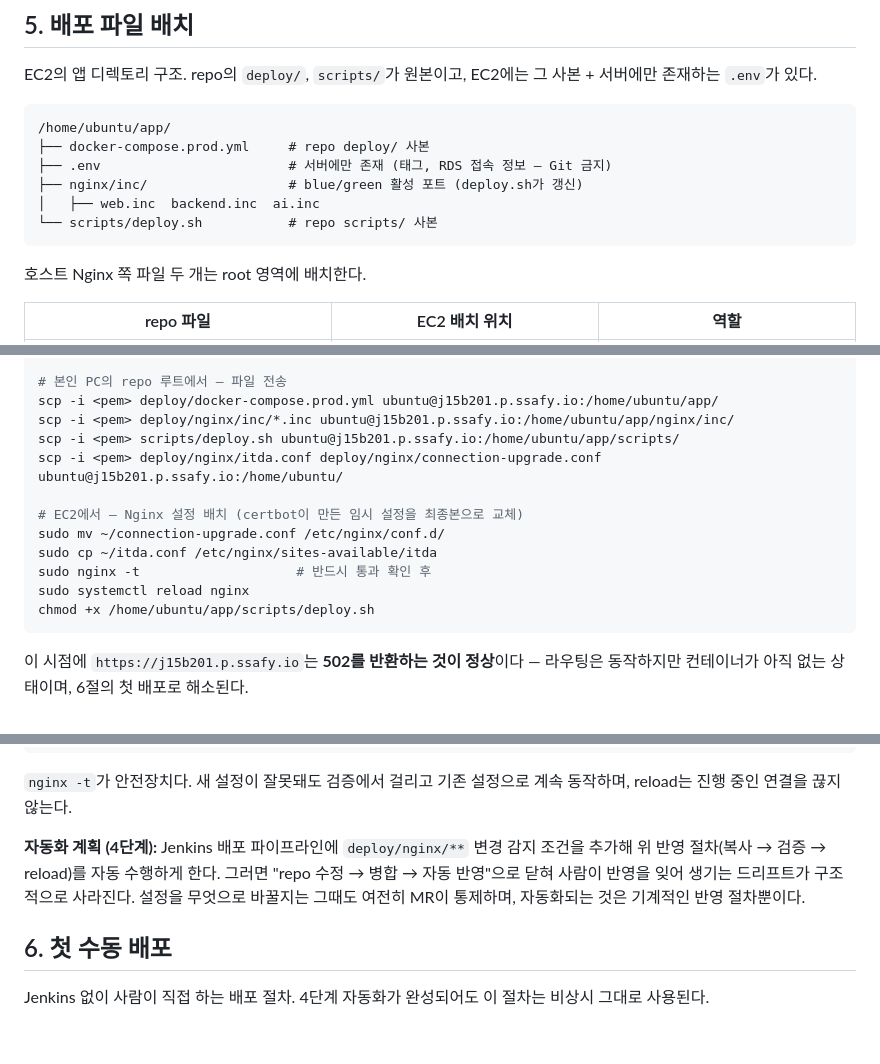
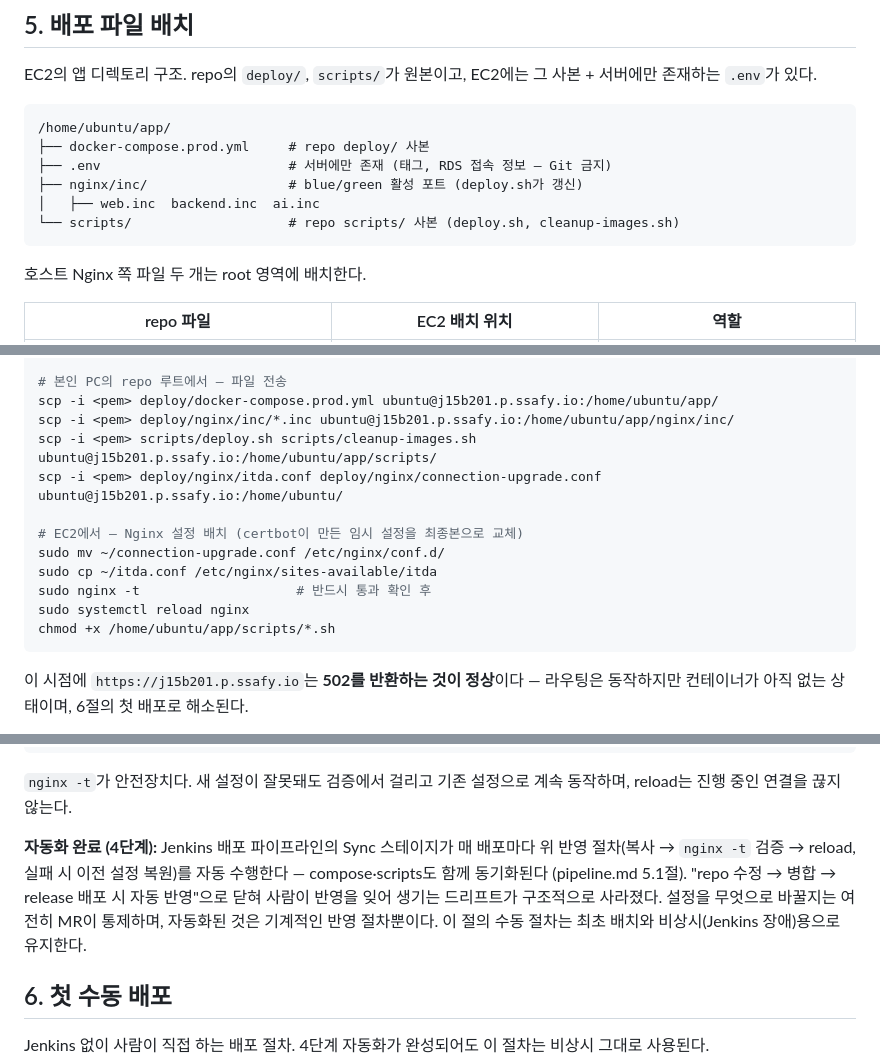
Before and after one commit to pastjung/ieum, a Markdown page: docs/infra/deploy.md, 3 parts joined by grey strips. GitHub-like rendering; blank space fills up the shorter version.

````diff
--- a/docs/infra/deploy.md
+++ b/docs/infra/deploy.md
@@ -158,7 +158,7 @@ EC2의 앱 디렉토리 구조. repo의 `deploy/`, `scripts/`가 원본이고, E
 ├── .env                        # 서버에만 존재 (태그, RDS 접속 정보 — Git 금지)
 ├── nginx/inc/                  # blue/green 활성 포트 (deploy.sh가 갱신)
 │   ├── web.inc  backend.inc  ai.inc
-└── scripts/deploy.sh           # repo scripts/ 사본
+└── scripts/                    # repo scripts/ 사본 (deploy.sh, cleanup-images.sh)
 ```
 
 호스트 Nginx 쪽 파일 두 개는 root 영역에 배치한다.
@@ -177,7 +177,7 @@ mkdir -p /home/ubuntu/app/nginx/inc /home/ubuntu/app/scripts
 # 본인 PC의 repo 루트에서 — 파일 전송
 scp -i <pem> deploy/docker-compose.prod.yml ubuntu@j15b201.p.ssafy.io:/home/ubuntu/app/
 scp -i <pem> deploy/nginx/inc/*.inc ubuntu@j15b201.p.ssafy.io:/home/ubuntu/app/nginx/inc/
-scp -i <pem> scripts/deploy.sh ubuntu@j15b201.p.ssafy.io:/home/ubuntu/app/scripts/
+scp -i <pem> scripts/deploy.sh scripts/cleanup-images.sh ubuntu@j15b201.p.ssafy.io:/home/ubuntu/app/scripts/
 scp -i <pem> deploy/nginx/itda.conf deploy/nginx/connection-upgrade.conf ubuntu@j15b201.p.ssafy.io:/home/ubuntu/
 
 # EC2에서 — Nginx 설정 배치 (certbot이 만든 임시 설정을 최종본으로 교체)
@@ -185,7 +185,7 @@ sudo mv ~/connection-upgrade.conf /etc/nginx/conf.d/
 sudo cp ~/itda.conf /etc/nginx/sites-available/itda
 sudo nginx -t                    # 반드시 통과 확인 후
 sudo systemctl reload nginx
-chmod +x /home/ubuntu/app/scripts/deploy.sh
+chmod +x /home/ubuntu/app/scripts/*.sh
 ```
 
 이 시점에 `https://j15b201.p.ssafy.io`는 **502를 반환하는 것이 정상**이다 — 라우팅은 동작하지만 컨테이너가 아직 없는 상태이며, 6절의 첫 배포로 해소된다.
@@ -215,7 +215,7 @@ sudo systemctl reload nginx      # 무중단 반영
 
 `nginx -t`가 안전장치다. 새 설정이 잘못돼도 검증에서 걸리고 기존 설정으로 계속 동작하며, reload는 진행 중인 연결을 끊지 않는다.
 
-**자동화 계획 (4단계):** Jenkins 배포 파이프라인에 `deploy/nginx/**` 변경 감지 조건을 추가해 위 반영 절차(복사 → 검증 → reload)를 자동 수행하게 한다. 그러면 "repo 수정 → 병합 → 자동 반영"으로 닫혀 사람이 반영을 잊어 생기는 드리프트가 구조적으로 사라진다. 설정을 무엇으로 바꿀지는 그때도 여전히 MR이 통제하며, 자동화되는 것은 기계적인 반영 절차뿐이다.
+**자동화 완료 (4단계):** Jenkins 배포 파이프라인의 Sync 스테이지가 매 배포마다 위 반영 절차(복사 → `nginx -t` 검증 → reload, 실패 시 이전 설정 복원)를 자동 수행한다 — compose·scripts도 함께 동기화된다 (pipeline.md 5.1절). "repo 수정 → 병합 → release 배포 시 자동 반영"으로 닫혀 사람이 반영을 잊어 생기는 드리프트가 구조적으로 사라졌다. 설정을 무엇으로 바꿀지는 여전히 MR이 통제하며, 자동화된 것은 기계적인 반영 절차뿐이다. 이 절의 수동 절차는 최초 배치와 비상시(Jenkins 장애)용으로 유지한다.
 
 ## 6. 첫 수동 배포
 
````
Also changed, not shown: docs/infra/pipeline.md (+48 -9 lines).
